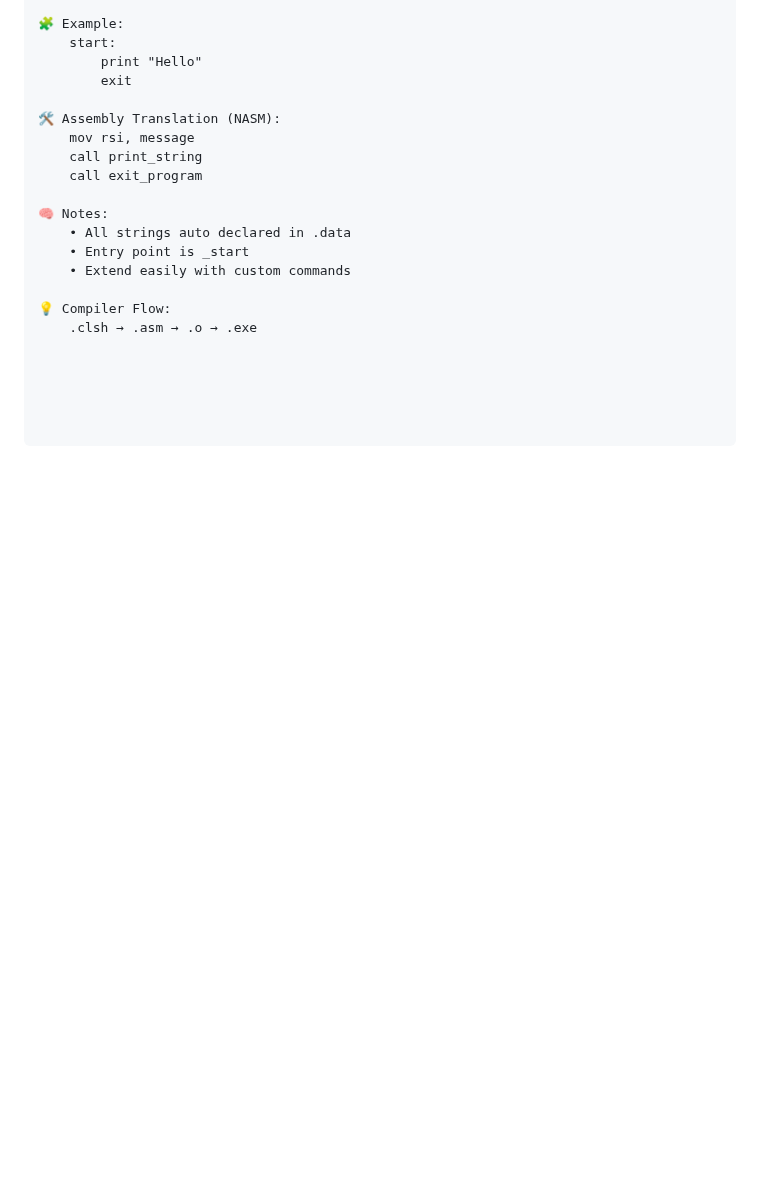
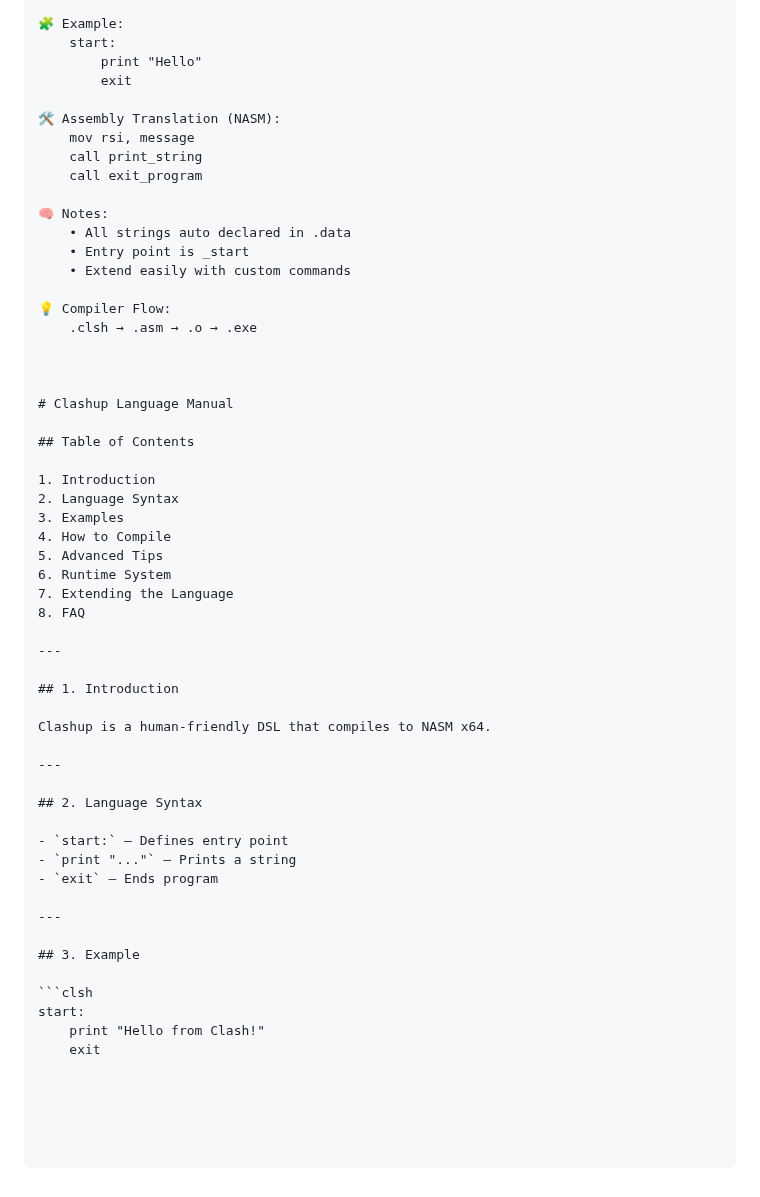
Before and after one commit to JoeySoprano420/Clash-Lang, a Markdown page: README.md, the part around the change. GitHub-like rendering; blank space fills up the shorter version.

````diff
--- a/README.md
+++ b/README.md
@@ -625,3 +625,41 @@ Push all files to github.com/JOEYSOPRANO420/Clashup
 
 💡 Compiler Flow:
     .clsh → .asm → .o → .exe
+
+
+
+# Clashup Language Manual
+
+## Table of Contents
+
+1. Introduction
+2. Language Syntax
+3. Examples
+4. How to Compile
+5. Advanced Tips
+6. Runtime System
+7. Extending the Language
+8. FAQ
+
+---
+
+## 1. Introduction
+
+Clashup is a human-friendly DSL that compiles to NASM x64.
+
+---
+
+## 2. Language Syntax
+
+- `start:` — Defines entry point
+- `print "..."` — Prints a string
+- `exit` — Ends program
+
+---
+
+## 3. Example
+
+```clsh
+start:
+    print "Hello from Clash!"
+    exit
````
